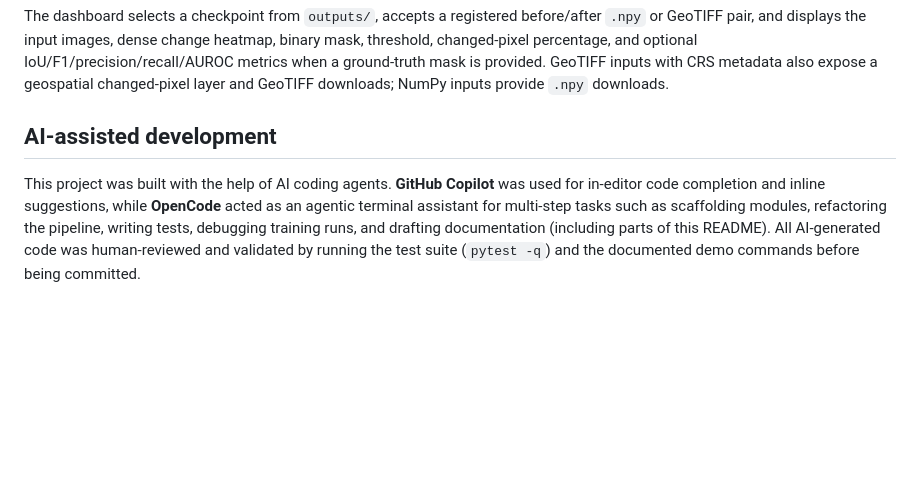
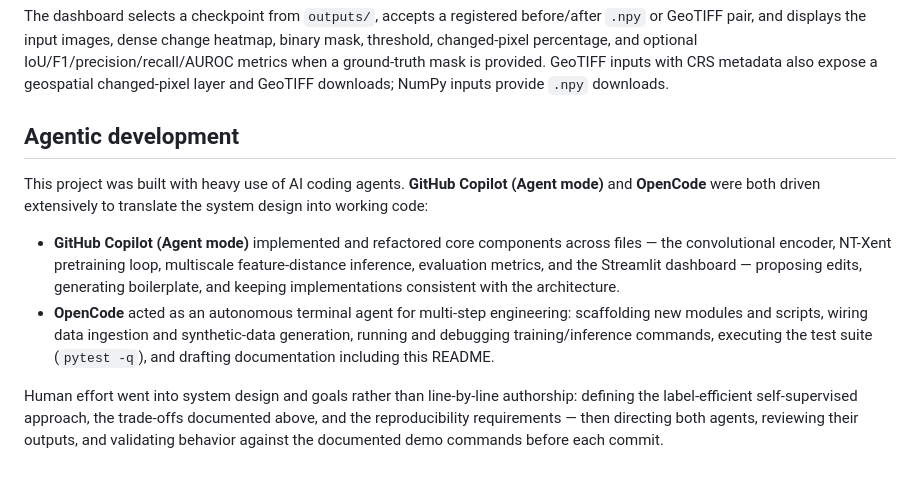
Before and after one commit to inshal8717/self-supervised-satellite-change-detection-train, a Markdown page: README.md, the part around the change. GitHub-like rendering; blank space fills up the shorter version.

Commit message:
docs: describe agentic development with Copilot and OpenCode, remove explanation.md

```diff
--- a/README.md
+++ b/README.md
@@ -276,6 +276,11 @@ streamlit run app.py
 
 The dashboard selects a checkpoint from `outputs/`, accepts a registered before/after `.npy` or GeoTIFF pair, and displays the input images, dense change heatmap, binary mask, threshold, changed-pixel percentage, and optional IoU/F1/precision/recall/AUROC metrics when a ground-truth mask is provided. GeoTIFF inputs with CRS metadata also expose a geospatial changed-pixel layer and GeoTIFF downloads; NumPy inputs provide `.npy` downloads.
 
-## AI-assisted development
+## Agentic development
 
-This project was built with the help of AI coding agents. **GitHub Copilot** was used for in-editor code completion and inline suggestions, while **OpenCode** acted as an agentic terminal assistant for multi-step tasks such as scaffolding modules, refactoring the pipeline, writing tests, debugging training runs, and drafting documentation (including parts of this README). All AI-generated code was human-reviewed and validated by running the test suite (`pytest -q`) and the documented demo commands before being committed.
+This project was built with heavy use of AI coding agents. **GitHub Copilot (Agent mode)** and **OpenCode** were both driven extensively to translate the system design into working code:
+
+- **GitHub Copilot (Agent mode)** implemented and refactored core components across files — the convolutional encoder, NT-Xent pretraining loop, multiscale feature-distance inference, evaluation metrics, and the Streamlit dashboard — proposing edits, generating boilerplate, and keeping implementations consistent with the architecture.
+- **OpenCode** acted as an autonomous terminal agent for multi-step engineering: scaffolding new modules and scripts, wiring data ingestion and synthetic-data generation, running and debugging training/inference commands, executing the test suite (`pytest -q`), and drafting documentation including this README.
+
+Human effort went into system design and goals rather than line-by-line authorship: defining the label-efficient self-supervised approach, the trade-offs documented above, and the reproducibility requirements — then directing both agents, reviewing their outputs, and validating behavior against the documented demo commands before each commit.
```
